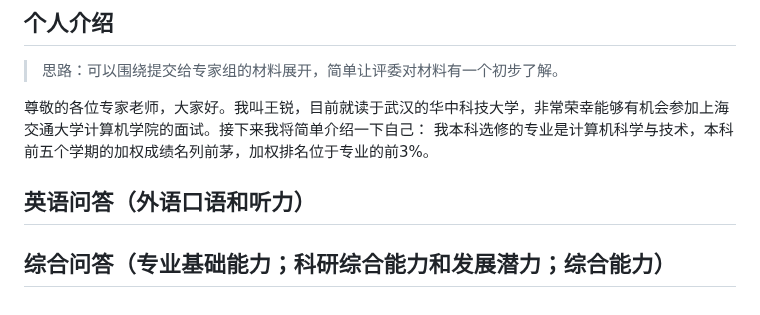
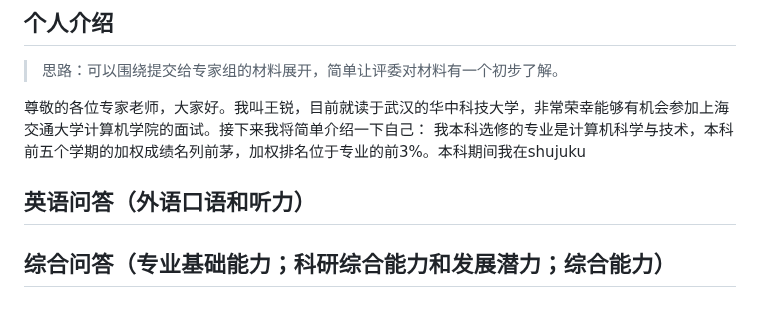
Before and after one commit to onford/Empty, a Markdown page: record.md, the part around the change. Drawn GitHub-style.

Commit message:
record.md updated from https://stackedit.cn/

```diff
--- a/record.md
+++ b/record.md
@@ -179,14 +179,14 @@ riscv64-unknown-elf-readelf -s ./hostfs_root/bin/app_shell | grep -F "__global_p
 > 思路：可以围绕提交给专家组的材料展开，简单让评委对材料有一个初步了解。
 
 尊敬的各位专家老师，大家好。我叫王锐，目前就读于武汉的华中科技大学，非常荣幸能够有机会参加上海交通大学计算机学院的面试。接下来我将简单介绍一下自己：
-我本科选修的专业是计算机科学与技术，本科前五个学期的加权成绩名列前茅，加权排名位于专业的前3%。
+我本科选修的专业是计算机科学与技术，本科前五个学期的加权成绩名列前茅，加权排名位于专业的前3%。本科期间我在shujuku
 
 ## 英语问答（外语口语和听力）
 
 ## 综合问答（专业基础能力；科研综合能力和发展潜力；综合能力）
 
 <!--stackedit_data:
-eyJoaXN0b3J5IjpbLTEzMTYwMjIwOTksMTM2OTk2NTIyNiwxMT
+eyJoaXN0b3J5IjpbLTE4NDMwNTkxNTUsMTM2OTk2NTIyNiwxMT
 k1NzgwMzE1LC0xNTYxNTYwMzM0LDEyODU0MDAxMTUsMTg5MTAy
 MDY0NiwtMjY5ODAyNjQ0XX0=
 -->
```
